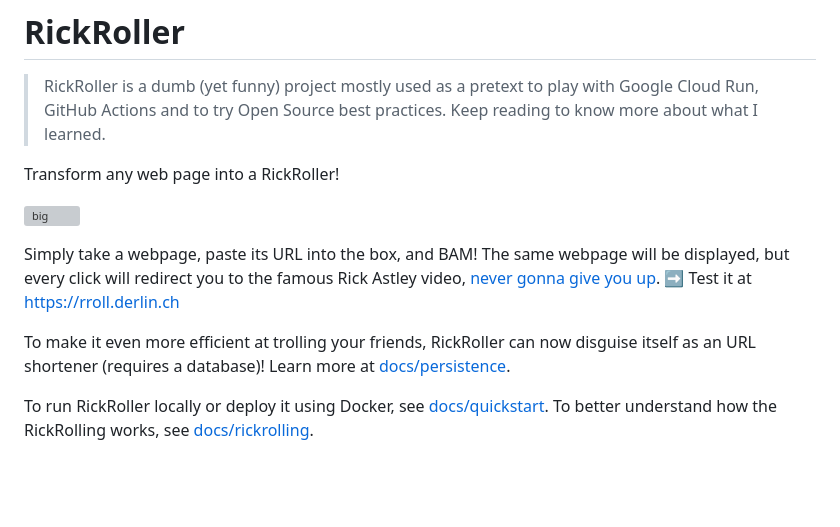
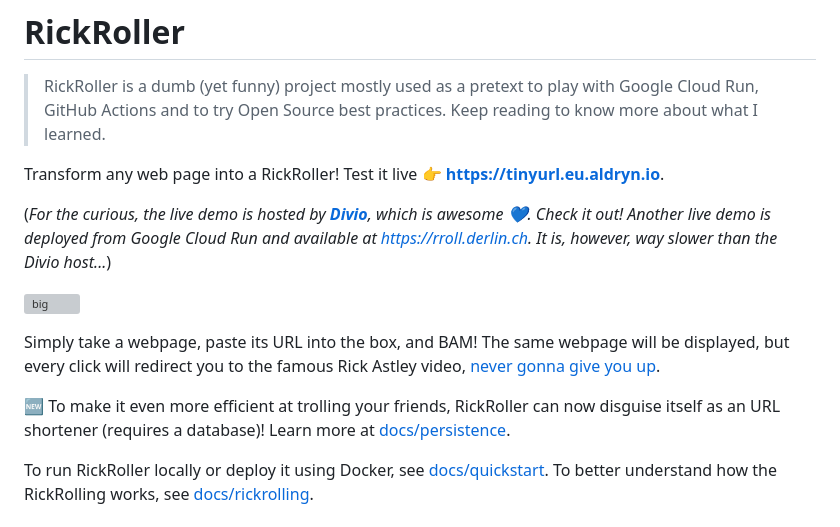
Before and after one commit to derlin/rickroller, a Markdown page: README.md, the part around the change. GitHub-like rendering; blank space fills up the shorter version; grey boxes are pictures that could not be loaded.

Commit message:
docs: update live url (divio)

```diff
--- a/README.md
+++ b/README.md
@@ -3,17 +3,19 @@
 > RickRoller is a dumb (yet funny) project mostly used as a pretext to play with Google Cloud Run,
 GitHub Actions and to try Open Source best practices. Keep reading to know more about what I learned.
 
-Transform any web page into a RickRoller!
+Transform any web page into a RickRoller! Test it live
+:point_right: [**https://tinyurl.eu.aldryn.io**](https://tinyurl.eu.aldryn.io).
+
+(*For the curious, the live demo is hosted by **[Divio](https://divio.com)**, which is awesome :blue_heart:.
+Check it out! Another live demo is deployed from Google Cloud Run and available at [https://rroll.derlin.ch](https://rroll.derlin.ch). It is, however, way slower than the Divio host...*)
 
 ![big](https://user-images.githubusercontent.com/5463445/163544627-6fcf82e5-caf9-467c-b234-b0a496b93b5c.png)
 
 Simply take a webpage, paste its URL into the box, and BAM! The same webpage will be displayed,
 but every click will redirect you to the famous Rick Astley video,
 [never gonna give you up](https://www.youtube.com/watch?v=dQw4w9WgXcQ).
- ➡ Test it at https://rroll.derlin.ch
 
-
-To make it even more efficient at trolling your friends, RickRoller can now disguise itself
+:new: To make it even more efficient at trolling your friends, RickRoller can now disguise itself
 as an URL shortener (requires a database)!
 Learn more at [docs/persistence](docs/persistence.md).
 
```
